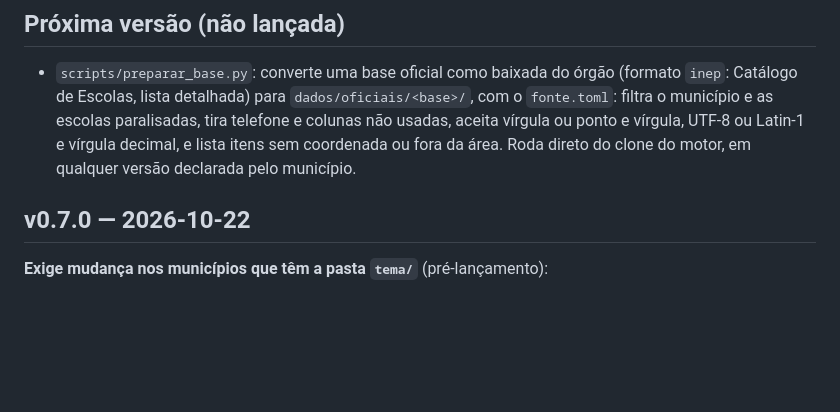
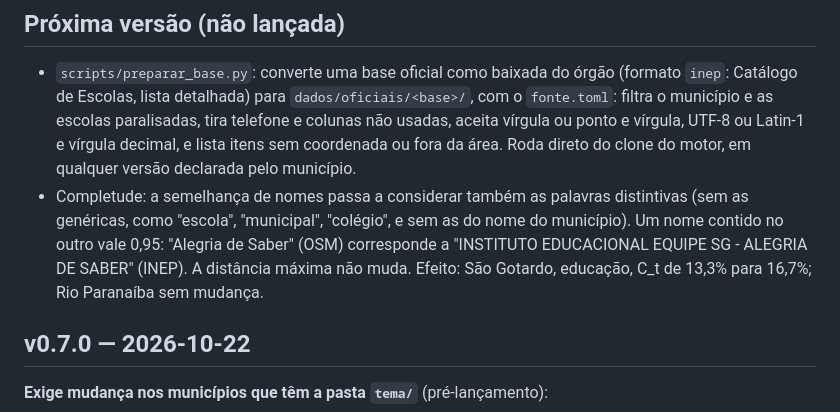
Before and after one commit to youthmappers-ufv/atlas-motor, a Markdown page: CHANGELOG.md, the part around the change. Drawn GitHub-style; blank space fills up the shorter version.

Commit message:
[DOC] CHANGELOG: correspondência por palavras distintivas

```diff
--- a/CHANGELOG.md
+++ b/CHANGELOG.md
@@ -20,6 +20,7 @@ As duas primeiras versões foram numeradas inicialmente como v1.0 e v1.1 e renum
 ## Próxima versão (não lançada)
 
 - `scripts/preparar_base.py`: converte uma base oficial como baixada do órgão (formato `inep`: Catálogo de Escolas, lista detalhada) para `dados/oficiais/<base>/`, com o `fonte.toml`: filtra o município e as escolas paralisadas, tira telefone e colunas não usadas, aceita vírgula ou ponto e vírgula, UTF-8 ou Latin-1 e vírgula decimal, e lista itens sem coordenada ou fora da área. Roda direto do clone do motor, em qualquer versão declarada pelo município.
+- Completude: a semelhança de nomes passa a considerar também as palavras distintivas (sem as genéricas, como "escola", "municipal", "colégio", e sem as do nome do município). Um nome contido no outro vale 0,95: "Alegria de Saber" (OSM) corresponde a "INSTITUTO EDUCACIONAL EQUIPE SG - ALEGRIA DE SABER" (INEP). A distância máxima não muda. Efeito: São Gotardo, educação, C_t de 13,3% para 16,7%; Rio Paranaíba sem mudança.
 
 ## v0.7.0 — 2026-10-22
 
```
